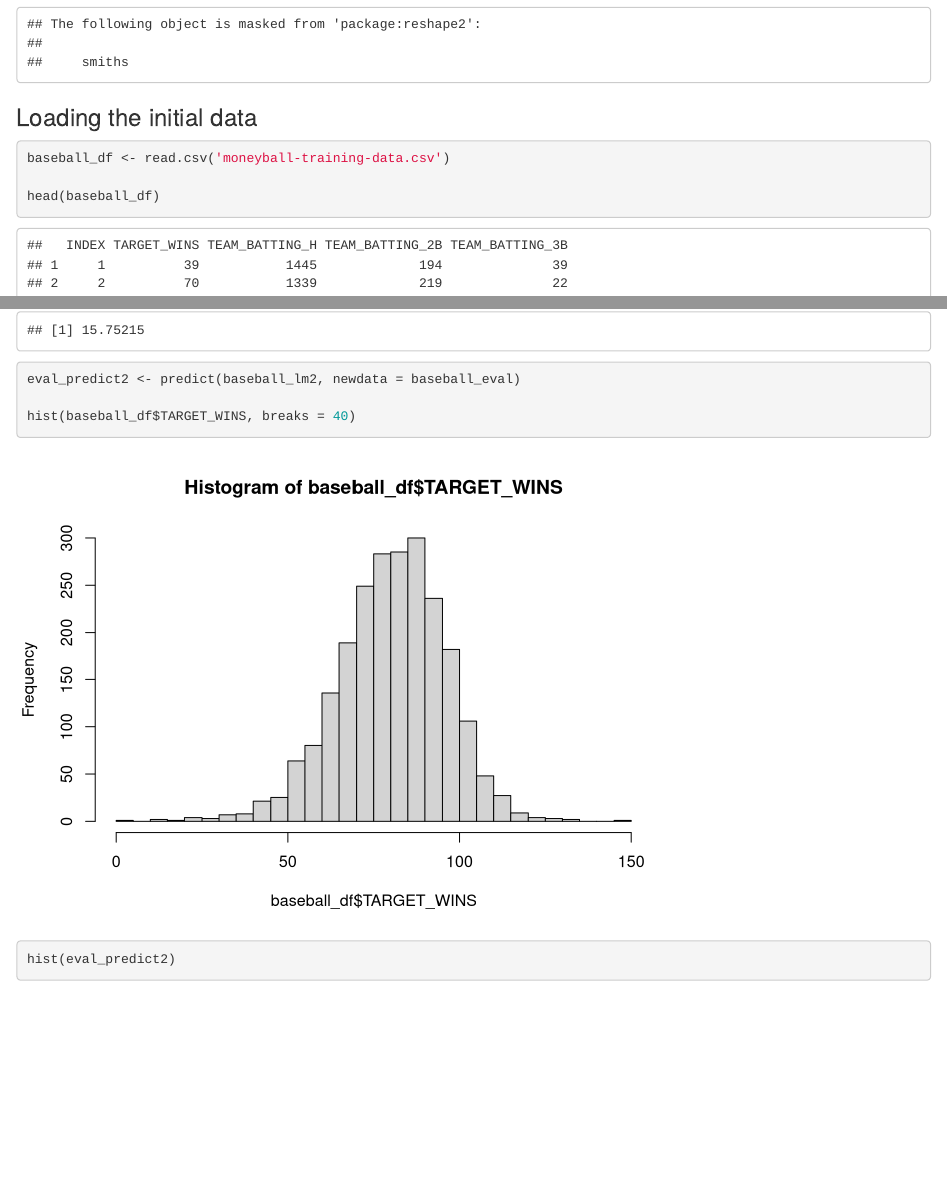
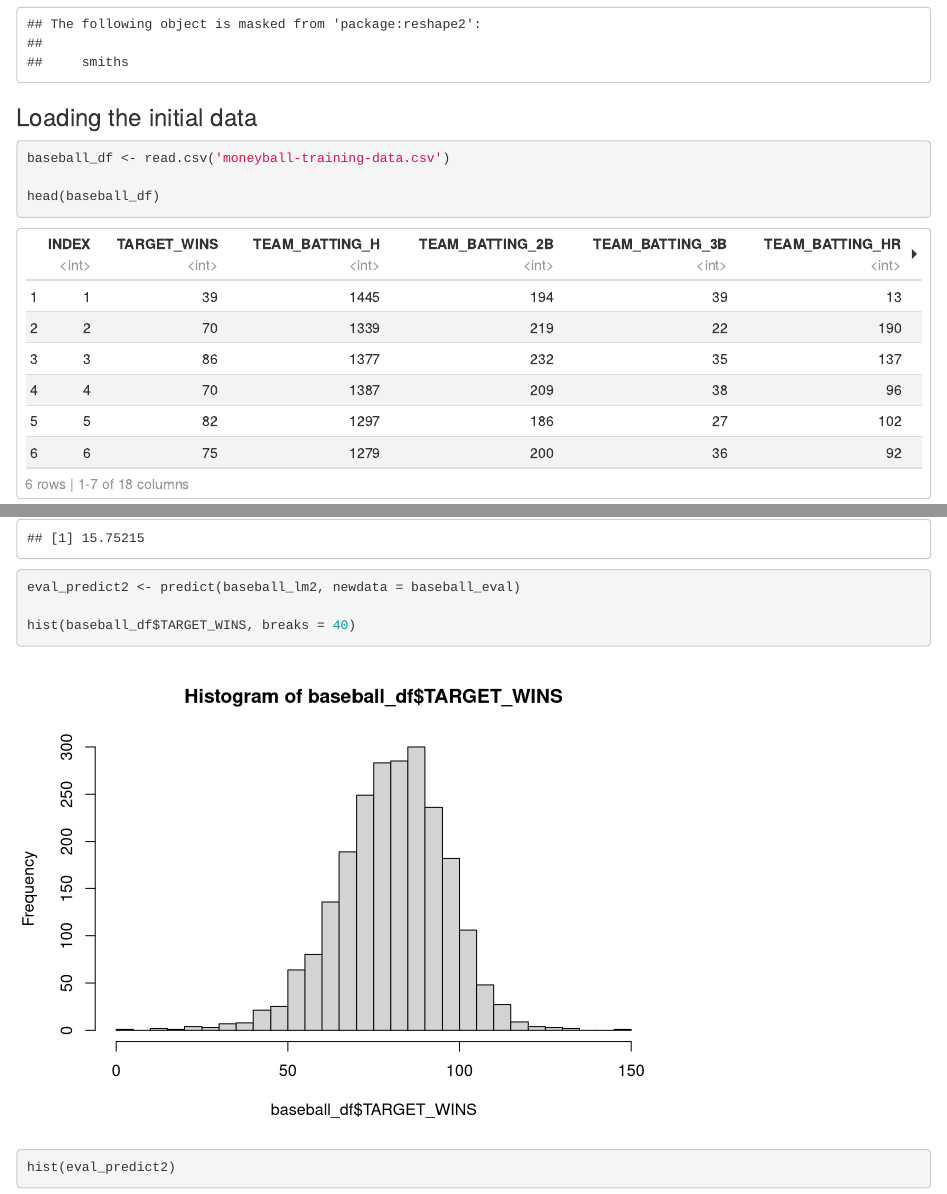
Before and after one commit to hillt5/DATA_621, an R Markdown document (HW1/THill_HW1.Rmd): the page in a window 1100 px wide, from 550 px down, and a second part further down, joined at a grey line. Rendered offline with R 4.5, knitr and Pandoc, with nearby package versions; both versions are drawn in the output format of the newer one.

Commit message:
Added html file

````diff
--- a/HW1/THill_HW1.Rmd
+++ b/HW1/THill_HW1.Rmd
@@ -1,6 +1,8 @@
 ---
 title: "HW1_HillT"
-output: pdf_document
+output:
+  html_document:
+    df_print: paged
 ---
 
 ```{r setup, include=FALSE}
````
Also changed, not shown: HW1/THill_HW1.html (added), HW1/THill_HW1.Rmd (2 more changed lines).
